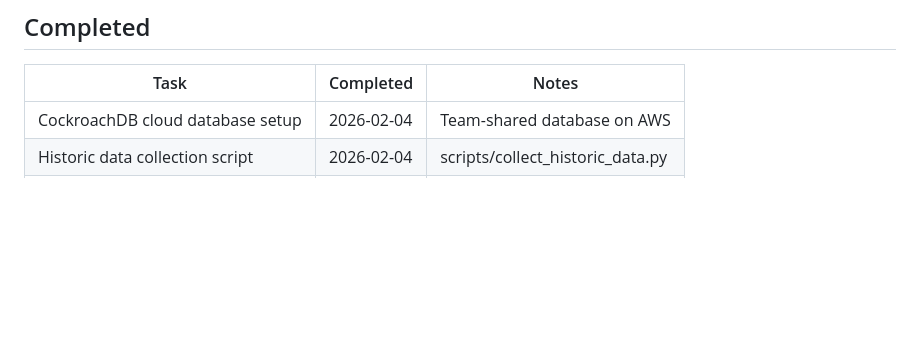
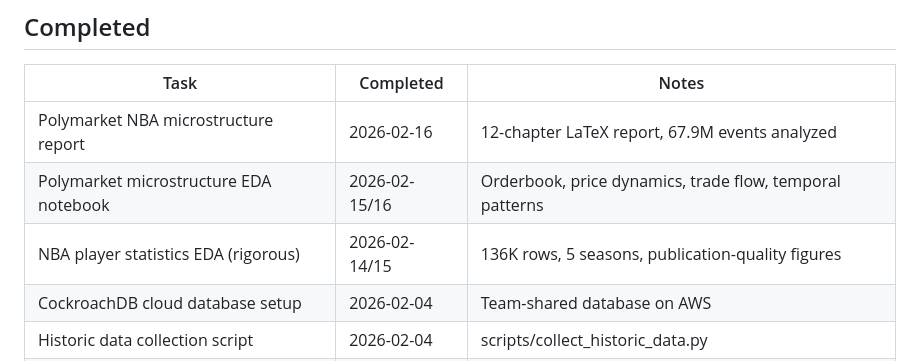
Before and after one commit to TanishqK27/CUIC_Sem2_Project, a Markdown page: team/tan/TASKS.md, the part around the change. Drawn GitHub-style; blank space fills up the shorter version.

```diff
--- a/team/tan/TASKS.md
+++ b/team/tan/TASKS.md
@@ -89,6 +89,9 @@ Items to tackle when time permits:
 
 | Task | Completed | Notes |
 |------|-----------|-------|
+| Polymarket NBA microstructure report | 2026-02-16 | 12-chapter LaTeX report, 67.9M events analyzed |
+| Polymarket microstructure EDA notebook | 2026-02-15/16 | Orderbook, price dynamics, trade flow, temporal patterns |
+| NBA player statistics EDA (rigorous) | 2026-02-14/15 | 136K rows, 5 seasons, publication-quality figures |
 | CockroachDB cloud database setup | 2026-02-04 | Team-shared database on AWS |
 | Historic data collection script | 2026-02-04 | scripts/collect_historic_data.py |
 | Cron job for nightly collection | 2026-02-04 | Runs at midnight |
```
Also changed, not shown: team/PROJECT_LOG.md (+4 -0 lines), team/tan/LOG.md (+22 -0 lines).
